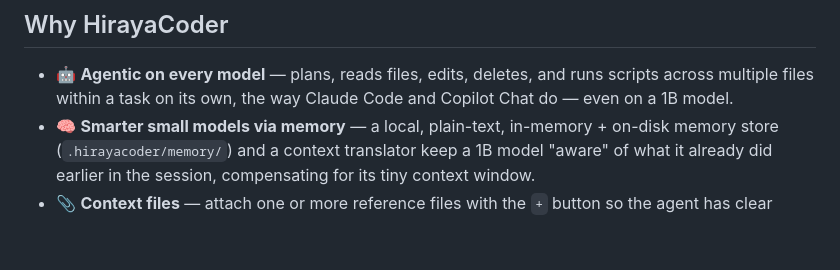
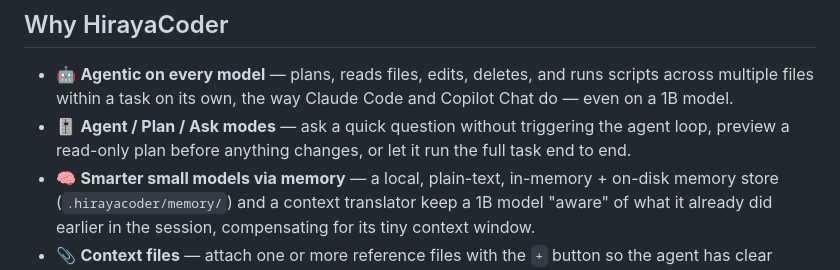
Before and after one commit to jaymar921/HirayaCoder, a Markdown page: README.md, the part around the change. Drawn GitHub-style; blank space fills up the shorter version.

Commit message:
feat: Add Agent/Plan/Ask modes description to README

```diff
--- a/README.md
+++ b/README.md
@@ -15,6 +15,7 @@ HirayaCoder is a **fully offline** VS Code extension that pairs your editor with
 ## Why HirayaCoder
 
 - 🤖 **Agentic on every model** — plans, reads files, edits, deletes, and runs scripts across multiple files within a task on its own, the way Claude Code and Copilot Chat do — even on a 1B model.
+- 🎚️ **Agent / Plan / Ask modes** — ask a quick question without triggering the agent loop, preview a read-only plan before anything changes, or let it run the full task end to end.
 - 🧠 **Smarter small models via memory** — a local, plain-text, in-memory + on-disk memory store (`.hirayacoder/memory/`) and a context translator keep a 1B model "aware" of what it already did earlier in the session, compensating for its tiny context window.
 - 📎 **Context files** — attach one or more reference files with the `+` button so the agent has clear direction before it starts.
 - 🗂️ **Chat lives in its own tab** — opens as a full editor tab, just like GitHub Copilot Chat and Claude Code, not squeezed into a small sidebar.
```
